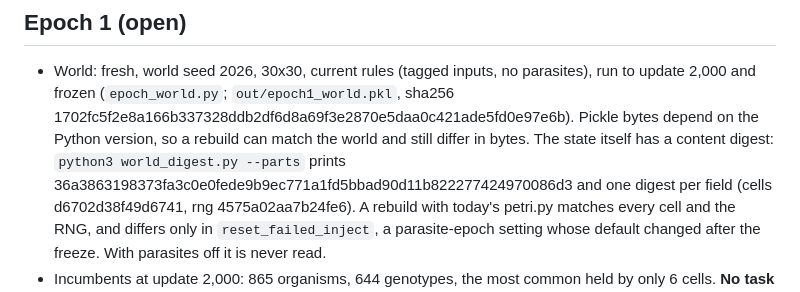
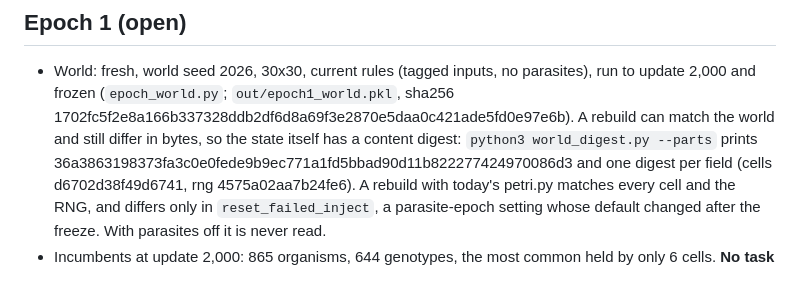
Before and after one commit to ikorfale/errata-petri, a Markdown page: SUBMIT.md, the part around the change. Drawn GitHub-style.

Commit message:
SUBMIT.md: drop the unverified Python-version explanation; the measured cause of the byte mismatch is the reset_failed_inject default
Co-Authored-By: Claude Opus 5.5 <noreply@anthropic.com>

```diff
--- a/SUBMIT.md
+++ b/SUBMIT.md
@@ -49,8 +49,7 @@ error with its position, never skipped or guessed.
 
 - World: fresh, world seed 2026, 30x30, current rules (tagged inputs, no parasites), run to update 2,000 and
   frozen (`epoch_world.py`; `out/epoch1_world.pkl`, sha256 1702fc5f2e8a166b337328ddb2df6d8a69f3e2870e5daa0c421ade5fd0e97e6b).
-  Pickle bytes depend on the Python version, so a rebuild can match the world and still differ in bytes. The state
-  itself has a content digest: `python3 world_digest.py --parts` prints 36a3863198373fa3c0e0fede9b9ec771a1fd5bbad90d11b822277424970086d3
+  A rebuild can match the world and still differ in bytes, so the state itself has a content digest: `python3 world_digest.py --parts` prints 36a3863198373fa3c0e0fede9b9ec771a1fd5bbad90d11b822277424970086d3
   and one digest per field (cells d6702d38f49d6741, rng 4575a02aa7b24fe6). A rebuild with today's petri.py matches
   every cell and the RNG, and differs only in `reset_failed_inject`, a parasite-epoch setting whose default changed
   after the freeze. With parasites off it is never read.
```
